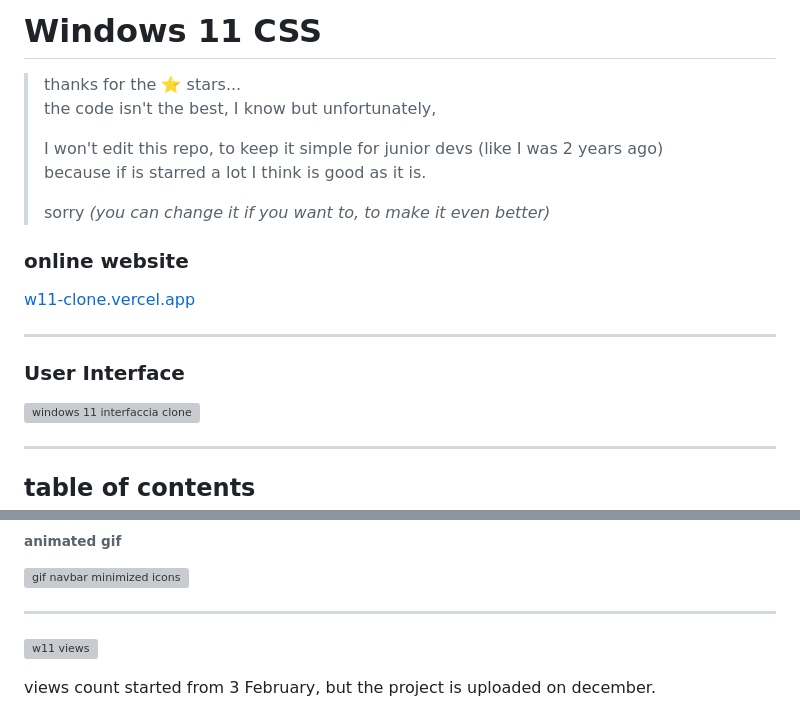
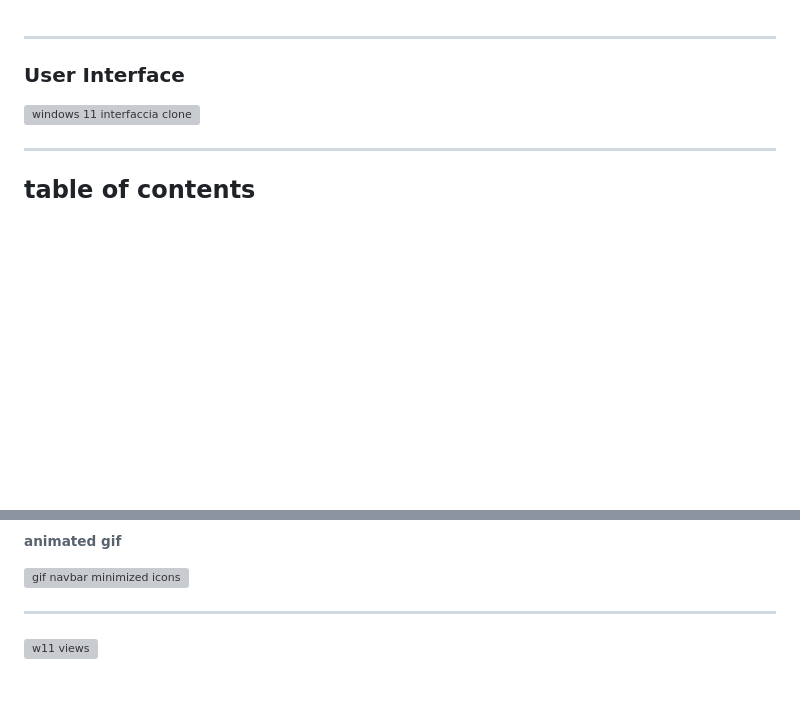
Before and after one commit to Mr12-cb/window-tour, a Markdown page: README.md, 2 parts joined by grey strips. GitHub-like rendering; blank space fills up the shorter version; grey boxes are pictures that could not be loaded.

```diff
--- a/README.md
+++ b/README.md
@@ -1,17 +1,3 @@
-# Windows 11 CSS
-
-> thanks for the ⭐ stars...
-> <br> the code isn't the best, I know but unfortunately,
->
-> I won't edit this repo, to keep it simple for junior devs (like I was 2 years ago)
-> <br> because if is starred a lot I think is good as it is.
->
-> sorry *(you can change it if you want to, to make it even better)*
-
-### online website
-
-<a href="https://w11-clone.vercel.app">w11-clone.vercel.app</a>
-
 -----
 
 ### User Interface
@@ -153,5 +139,3 @@
 -----
 
 ![w11 views](https://visitor-badge.glitch.me/badge?page_id=w11CSS)
-
-views count started from 3 February, but the project is uploaded on december.
```
